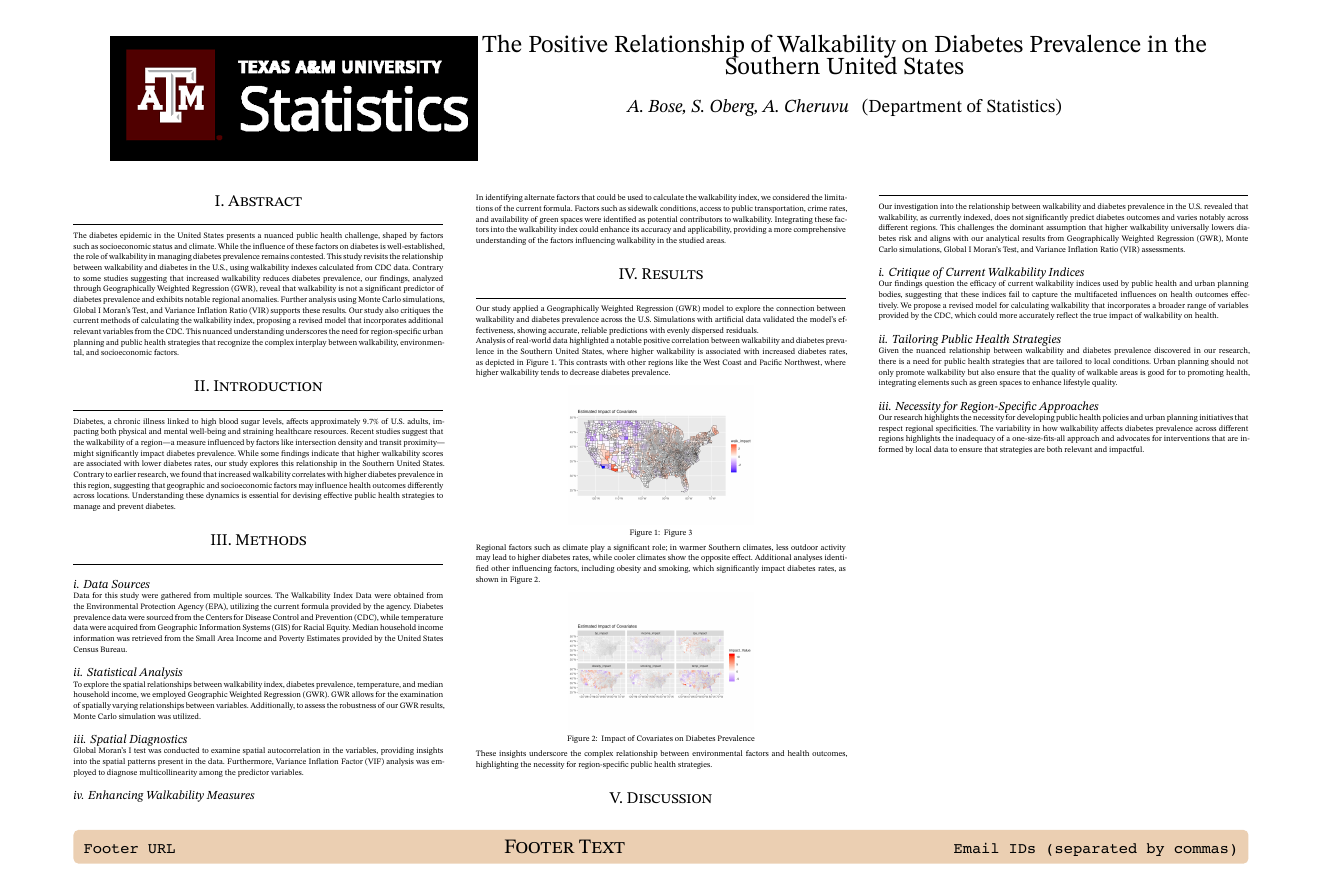
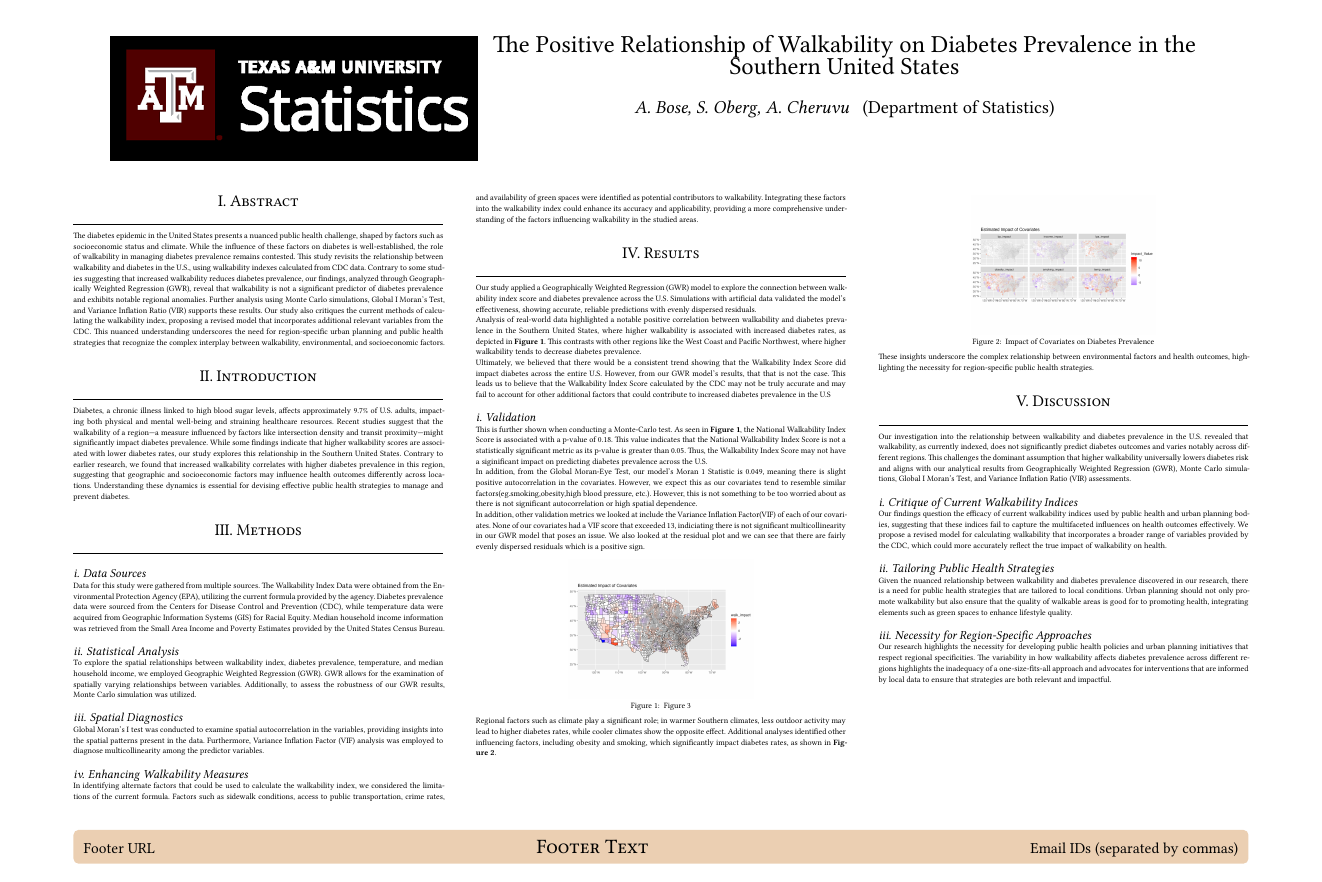
Before and after one commit to abose0267/Spatiotemporal_Analysis_of_Diabetes_Incidence, a Quarto document (poster/poster.qmd): the whole page. The pictures show the output file poster/poster.pdf that the author committed with the source.

Commit message:
poster results

```diff
--- a/poster/poster.qmd
+++ b/poster/poster.qmd
@@ -37,9 +37,23 @@ In identifying alternate factors that could be used to calculate the walkability
 
 # Results
 
-Our study applied a Geographically Weighted Regression (GWR) model to explore the connection between walkability and diabetes prevalence across the U.S. Simulations with artificial data validated the model's effectiveness, showing accurate, reliable predictions with evenly dispersed residuals.
+Our study applied a Geographically Weighted Regression (GWR) model to explore the connection between walkability index score and diabetes prevalence across the U.S. Simulations with artificial data validated the model's effectiveness, showing accurate, reliable predictions with evenly dispersed residuals.
 
 Analysis of real-world data highlighted a notable positive correlation between walkability and diabetes prevalence in the Southern United States, where higher walkability is associated with increased diabetes rates, as depicted in **Figure 1**. This contrasts with other regions like the West Coast and Pacific Northwest, where higher walkability tends to decrease diabetes prevalence.
+
+Ultimately, we believed that there would be a consistent trend showing that the Walkability Index Score did impact diabetes across the entire U.S. However, from our GWR model's results, that that is not the case. This leads us to believe that the Walkability Index Score calculated by the CDC may not be truly accurate and may fail to account for other additional factors that could contribute to increased diabetes prevalence in the U.S
+
+## Validation
+
+This is further shown when conducting a Monte-Carlo test. As seen in **Figure 1**, the National Walkability Index Score is associated with a p-value of 0.18. This value indicates that the National Walkability Index Score is not a statistically significant metric as its p-value is greater than 0.05. Thus, the Walkability Index Score may not have a siginificant impact on predicting diabetes prevalence across the U.S.
+
+In addition, from the Global Moran-Eye Test, our model's Moran 1 Statistic is 0.049, meaning there is slight positive autocorrelation in the covariates. However, we expect this as our covariates tend to resemble similar factors(eg.smoking,obesity,high blood pressure, etc.). However, this is not something to be too worried about as there is not significant autocorrelation or high spatial dependence.
+
+In addition, other validation metrics we looked at include the Variance Inflation Factor(VIF) of each of our covariates. None of our covariates had a VIF score that exceeded 13, indiciating there is not significant multicollinearity in our GWR model that poses an issue. We also looked at the residual plot and we can see that there are fairly evenly dispersed residuals which is a positive sign.
+
+
+
+
 
 ![Figure 3](images/figure3.png){ width=50% fig-align="center"}
 
```
Also changed, not shown: poster/poster.pdf.
